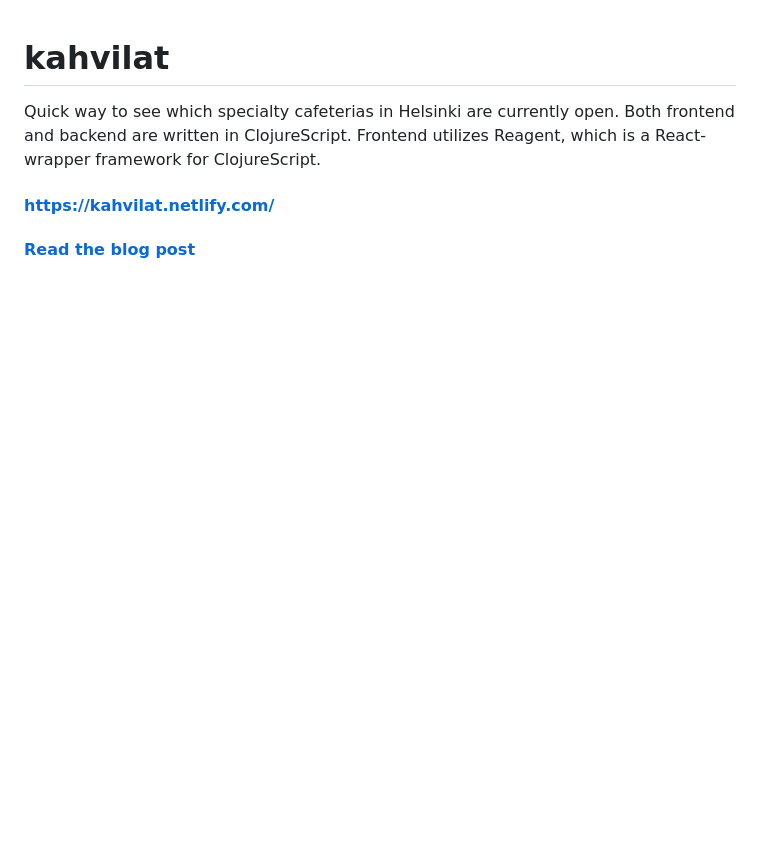
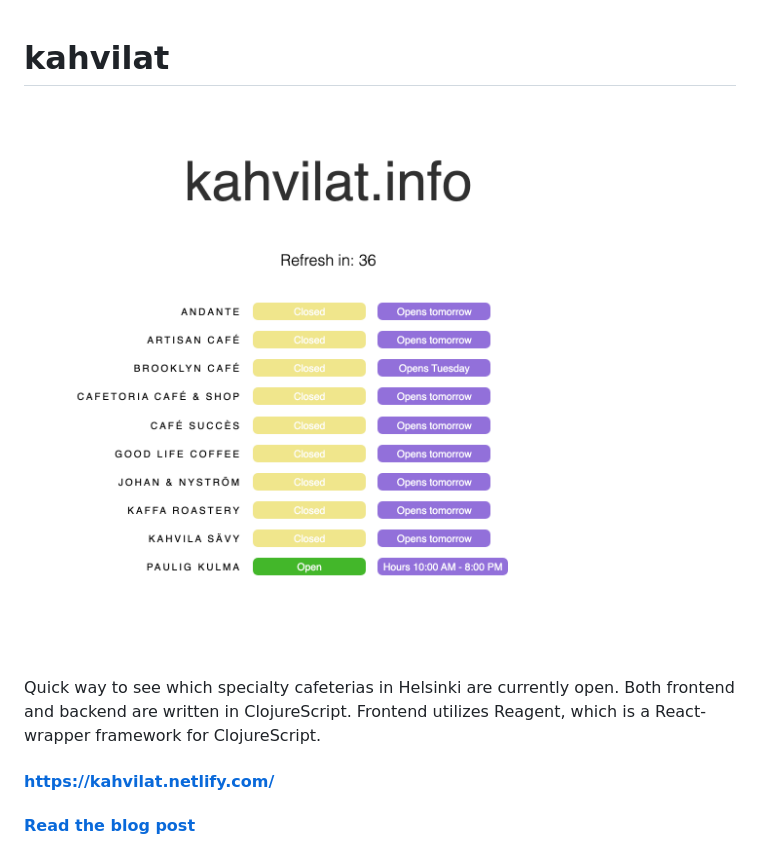
Before and after one commit to jukkhop/kahvilat, a Markdown page: README.md, the part around the change. Drawn GitHub-style; pictures changed too: screenshot.png (added); blank space fills up the shorter version.

Commit message:
Add extra info regarding opening hours

```diff
--- a/README.md
+++ b/README.md
@@ -1,4 +1,6 @@
 # kahvilat
+
+![alt text](https://github.com/jukkhop/kahvilat/blob/master/screenshot.png 'Screenshot')
 
 Quick way to see which specialty cafeterias in Helsinki are currently open. Both frontend and backend are written in ClojureScript. Frontend utilizes Reagent, which is a React-wrapper framework for ClojureScript.
 
```
Also changed, not shown: 18 other files.
